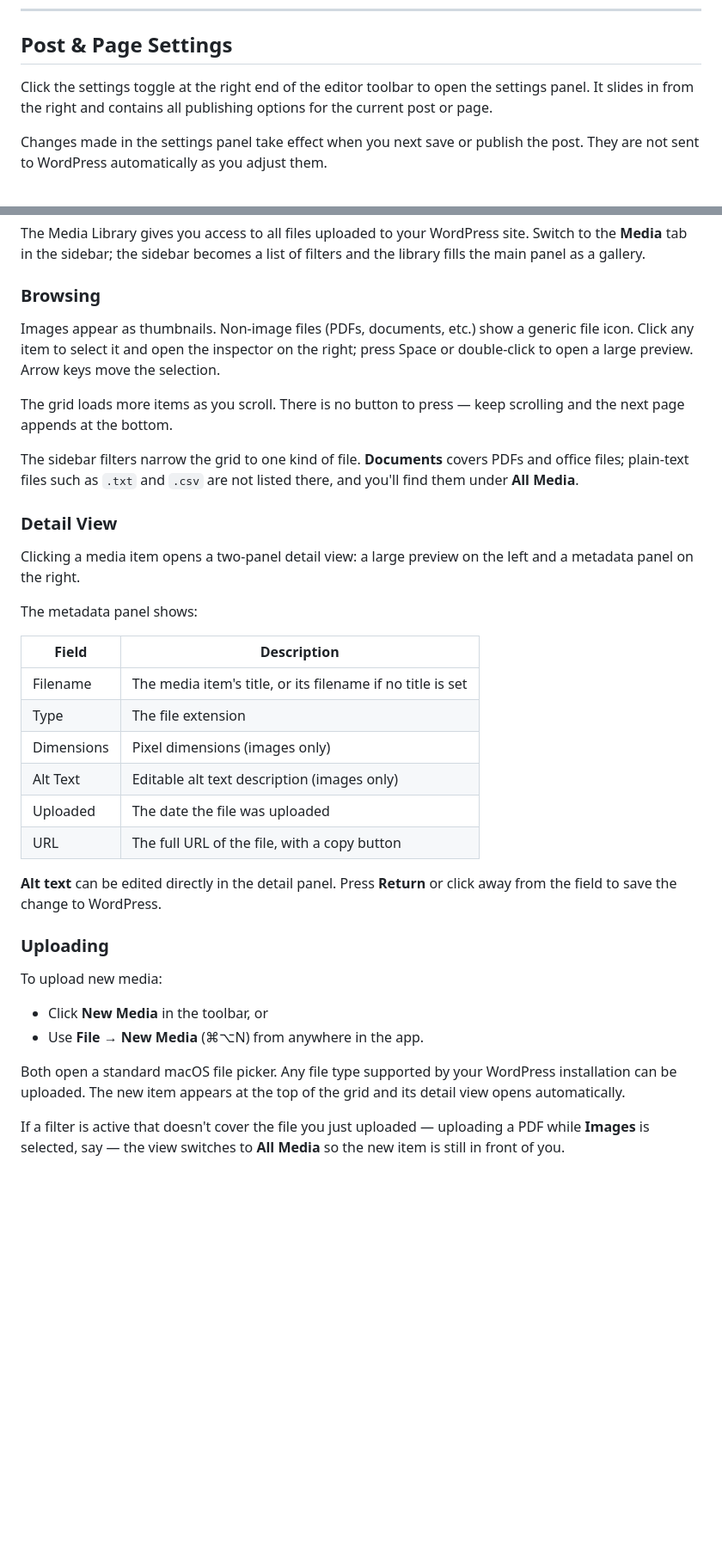
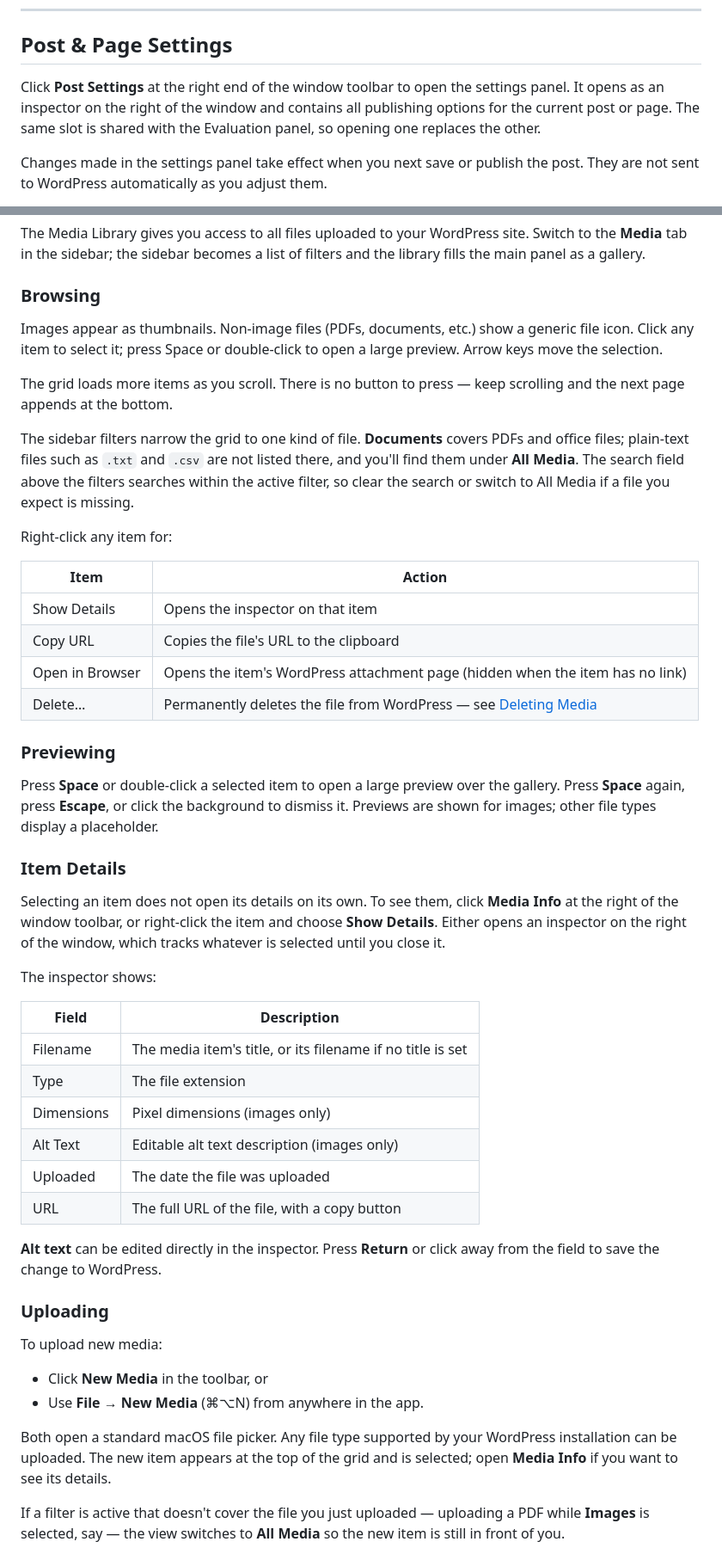
Before and after one commit to cpoteet/Quill, a Markdown page: docs/user-guide.md, 2 parts joined by grey strips. Shown at 86% size. Drawn GitHub-style; blank space fills up the shorter version.

```diff
--- a/docs/user-guide.md
+++ b/docs/user-guide.md
@@ -552,7 +553,7 @@ URLs from providers not listed above are saved as generic embeds. WordPress atte
 
 ## Post & Page Settings
 
-Click the settings toggle at the right end of the editor toolbar to open the settings panel. It slides in from the right and contains all publishing options for the current post or page.
+Click **Post Settings** at the right end of the window toolbar to open the settings panel. It opens as an inspector on the right of the window and contains all publishing options for the current post or page. The same slot is shared with the Evaluation panel, so opening one replaces the other.
 
 Changes made in the settings panel take effect when you next save or publish the post. They are not sent to WordPress automatically as you adjust them.
 
@@ -618,17 +619,30 @@ The Media Library gives you access to all files uploaded to your WordPress site.
 
 ### Browsing
 
-Images appear as thumbnails. Non-image files (PDFs, documents, etc.) show a generic file icon. Click any item to select it and open the inspector on the right; press Space or double-click to open a large preview. Arrow keys move the selection.
+Images appear as thumbnails. Non-image files (PDFs, documents, etc.) show a generic file icon. Click any item to select it; press Space or double-click to open a large preview. Arrow keys move the selection.
 
 The grid loads more items as you scroll. There is no button to press — keep scrolling and the next page appends at the bottom.
 
-The sidebar filters narrow the grid to one kind of file. **Documents** covers PDFs and office files; plain-text files such as `.txt` and `.csv` are not listed there, and you'll find them under **All Media**.
+The sidebar filters narrow the grid to one kind of file. **Documents** covers PDFs and office files; plain-text files such as `.txt` and `.csv` are not listed there, and you'll find them under **All Media**. The search field above the filters searches within the active filter, so clear the search or switch to All Media if a file you expect is missing.
 
-### Detail View
+Right-click any item for:
 
-Clicking a media item opens a two-panel detail view: a large preview on the left and a metadata panel on the right.
+| Item | Action |
+|---|---|
+| Show Details | Opens the inspector on that item |
+| Copy URL | Copies the file's URL to the clipboard |
+| Open in Browser | Opens the item's WordPress attachment page (hidden when the item has no link) |
+| Delete… | Permanently deletes the file from WordPress — see [Deleting Media](#deleting-media) |
 
-The metadata panel shows:
+### Previewing
+
+Press **Space** or double-click a selected item to open a large preview over the gallery. Press **Space** again, press **Escape**, or click the background to dismiss it. Previews are shown for images; other file types display a placeholder.
+
+### Item Details
+
+Selecting an item does not open its details on its own. To see them, click **Media Info** at the right of the window toolbar, or right-click the item and choose **Show Details**. Either opens an inspector on the right of the window, which tracks whatever is selected until you close it.
+
+The inspector shows:
 
 | Field | Description |
 |---|---|
@@ -639,7 +653,7 @@ The metadata panel shows:
 | Uploaded | The date the file was uploaded |
 | URL | The full URL of the file, with a copy button |
 
-**Alt text** can be edited directly in the detail panel. Press **Return** or click away from the field to save the change to WordPress.
+**Alt text** can be edited directly in the inspector. Press **Return** or click away from the field to save the change to WordPress.
 
 ### Uploading
 
@@ -648,7 +662,7 @@ To upload new media:
 - Click **New Media** in the toolbar, or
 - Use **File → New Media** (⌘⌥N) from anywhere in the app.
 
-Both open a standard macOS file picker. Any file type supported by your WordPress installation can be uploaded. The new item appears at the top of the grid and its detail view opens automatically.
+Both open a standard macOS file picker. Any file type supported by your WordPress installation can be uploaded. The new item appears at the top of the grid and is selected; open **Media Info** if you want to see its details.
 
 If a filter is active that doesn't cover the file you just uploaded — uploading a PDF while **Images** is selected, say — the view switches to **All Media** so the new item is still in front of you.
 
```
Also changed, not shown: other parts of docs/user-guide.md (+15 -4 lines).
